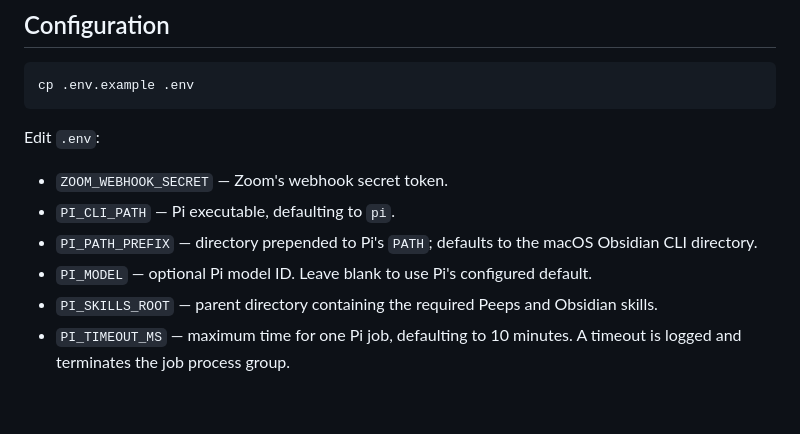
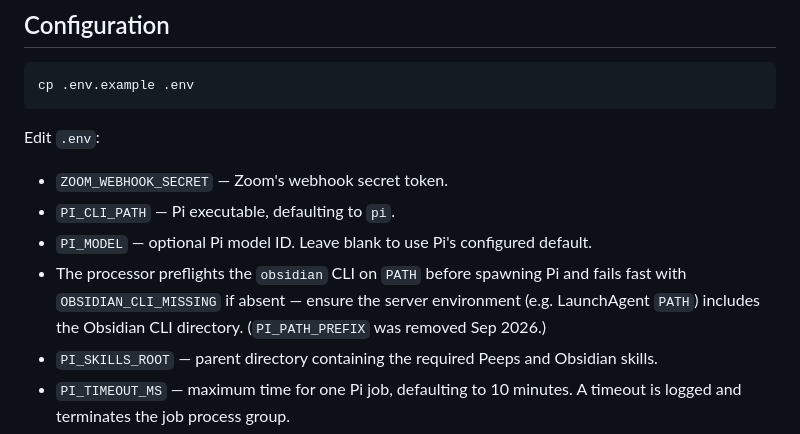
Before and after one commit to rookkeeper/zoom-transcript-callback, a Markdown page: README.md, the part around the change. GitHub-like rendering; blank space fills up the shorter version.

Commit message:
Skill: download/list learnings, tunnel note, drop PI_PATH_PREFIX

```diff
--- a/README.md
+++ b/README.md
@@ -43,8 +43,8 @@ Edit `.env`:
 
 - `ZOOM_WEBHOOK_SECRET` — Zoom's webhook secret token.
 - `PI_CLI_PATH` — Pi executable, defaulting to `pi`.
-- `PI_PATH_PREFIX` — directory prepended to Pi's `PATH`; defaults to the macOS Obsidian CLI directory.
 - `PI_MODEL` — optional Pi model ID. Leave blank to use Pi's configured default.
+- The processor preflights the `obsidian` CLI on `PATH` before spawning Pi and fails fast with `OBSIDIAN_CLI_MISSING` if absent — ensure the server environment (e.g. LaunchAgent `PATH`) includes the Obsidian CLI directory. (`PI_PATH_PREFIX` was removed Sep 2026.)
 - `PI_SKILLS_ROOT` — parent directory containing the required Peeps and Obsidian skills.
 - `PI_TIMEOUT_MS` — maximum time for one Pi job, defaulting to 10 minutes. A timeout is logged and terminates the job process group.
 - `PI_IDLE_TIMEOUT_MS` — maximum silence from a Pi job before it is treated as stalled, defaulting to 10 minutes. Pi emits no incremental output in non-interactive mode, so this must comfortably exceed the longest expected quiet stretch (large transcripts mean minutes before the first output).
```
Also changed, not shown: 1 other file.
